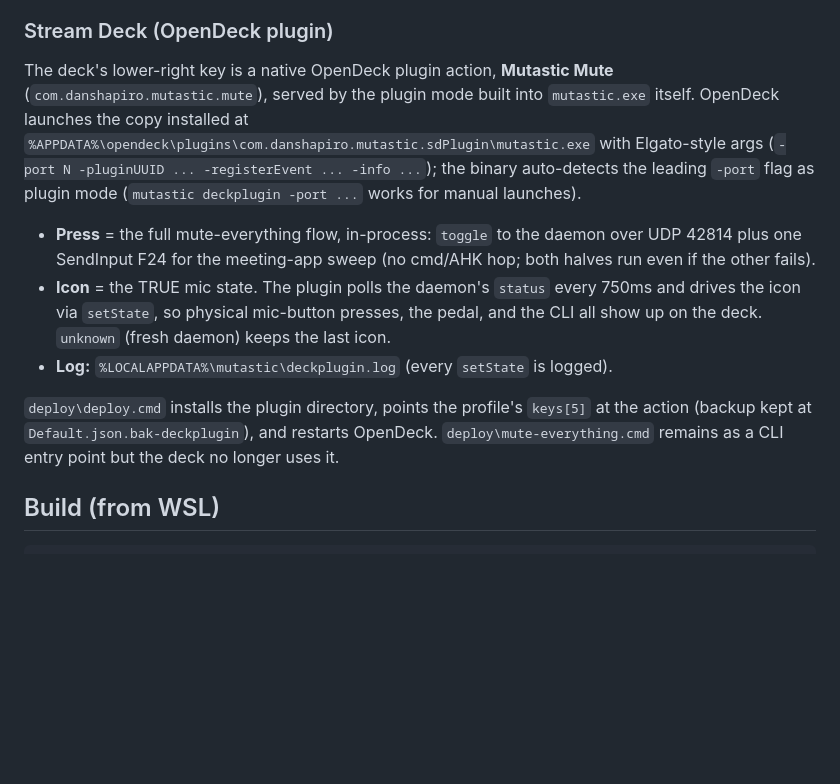
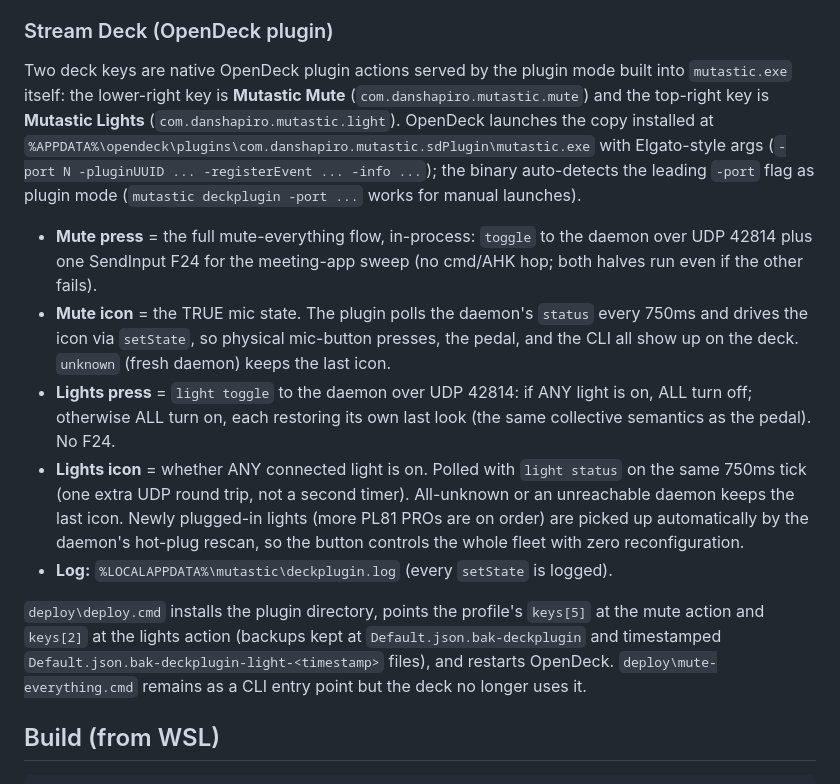
Before and after one commit to danshapiro/mutastic, a Markdown page: README.md, the part around the change. GitHub-like rendering; blank space fills up the shorter version.

Commit message:
docs: README documents the Mutastic Lights deck key (collective toggle, hot-plug fleet)

```diff
--- a/README.md
+++ b/README.md
@@ -99,28 +99,41 @@ loop-free:
 
 ### Stream Deck (OpenDeck plugin)
 
-The deck's lower-right key is a native OpenDeck plugin action, **Mutastic
-Mute** (`com.danshapiro.mutastic.mute`), served by the plugin mode built
-into `mutastic.exe` itself. OpenDeck launches the copy installed at
+Two deck keys are native OpenDeck plugin actions served by the plugin
+mode built into `mutastic.exe` itself: the lower-right key is **Mutastic
+Mute** (`com.danshapiro.mutastic.mute`) and the top-right key is
+**Mutastic Lights** (`com.danshapiro.mutastic.light`). OpenDeck launches the copy installed at
 `%APPDATA%\opendeck\plugins\com.danshapiro.mutastic.sdPlugin\mutastic.exe`
 with Elgato-style args (`-port N -pluginUUID ... -registerEvent ... -info ...`);
 the binary auto-detects the leading `-port` flag as plugin mode
 (`mutastic deckplugin -port ...` works for manual launches).
 
-- **Press** = the full mute-everything flow, in-process: `toggle` to the
-  daemon over UDP 42814 plus one SendInput F24 for the meeting-app sweep
-  (no cmd/AHK hop; both halves run even if the other fails).
-- **Icon** = the TRUE mic state. The plugin polls the daemon's `status`
-  every 750ms and drives the icon via `setState`, so physical mic-button
-  presses, the pedal, and the CLI all show up on the deck. `unknown`
-  (fresh daemon) keeps the last icon.
+- **Mute press** = the full mute-everything flow, in-process: `toggle` to
+  the daemon over UDP 42814 plus one SendInput F24 for the meeting-app
+  sweep (no cmd/AHK hop; both halves run even if the other fails).
+- **Mute icon** = the TRUE mic state. The plugin polls the daemon's
+  `status` every 750ms and drives the icon via `setState`, so physical
+  mic-button presses, the pedal, and the CLI all show up on the deck.
+  `unknown` (fresh daemon) keeps the last icon.
+- **Lights press** = `light toggle` to the daemon over UDP 42814: if ANY
+  light is on, ALL turn off; otherwise ALL turn on, each restoring its
+  own last look (the same collective semantics as the pedal). No F24.
+- **Lights icon** = whether ANY connected light is on. Polled with
+  `light status` on the same 750ms tick (one extra UDP round trip, not a
+  second timer). All-unknown or an unreachable daemon keeps the last
+  icon. Newly plugged-in lights (more PL81 PROs are on order) are picked
+  up automatically by the daemon's hot-plug rescan, so the button
+  controls the whole fleet with zero reconfiguration.
 - **Log:** `%LOCALAPPDATA%\mutastic\deckplugin.log` (every `setState` is
   logged).
 
 `deploy\deploy.cmd` installs the plugin directory, points the profile's
-`keys[5]` at the action (backup kept at `Default.json.bak-deckplugin`),
-and restarts OpenDeck. `deploy\mute-everything.cmd` remains as a CLI
-entry point but the deck no longer uses it.
+`keys[5]` at the mute action and `keys[2]` at the lights action (backups
+kept at `Default.json.bak-deckplugin` and timestamped
+`Default.json.bak-deckplugin-light-<timestamp>` files), and restarts
+OpenDeck.
+`deploy\mute-everything.cmd` remains as a CLI entry point but the deck no
+longer uses it.
 
 ## Build (from WSL)
 
```
